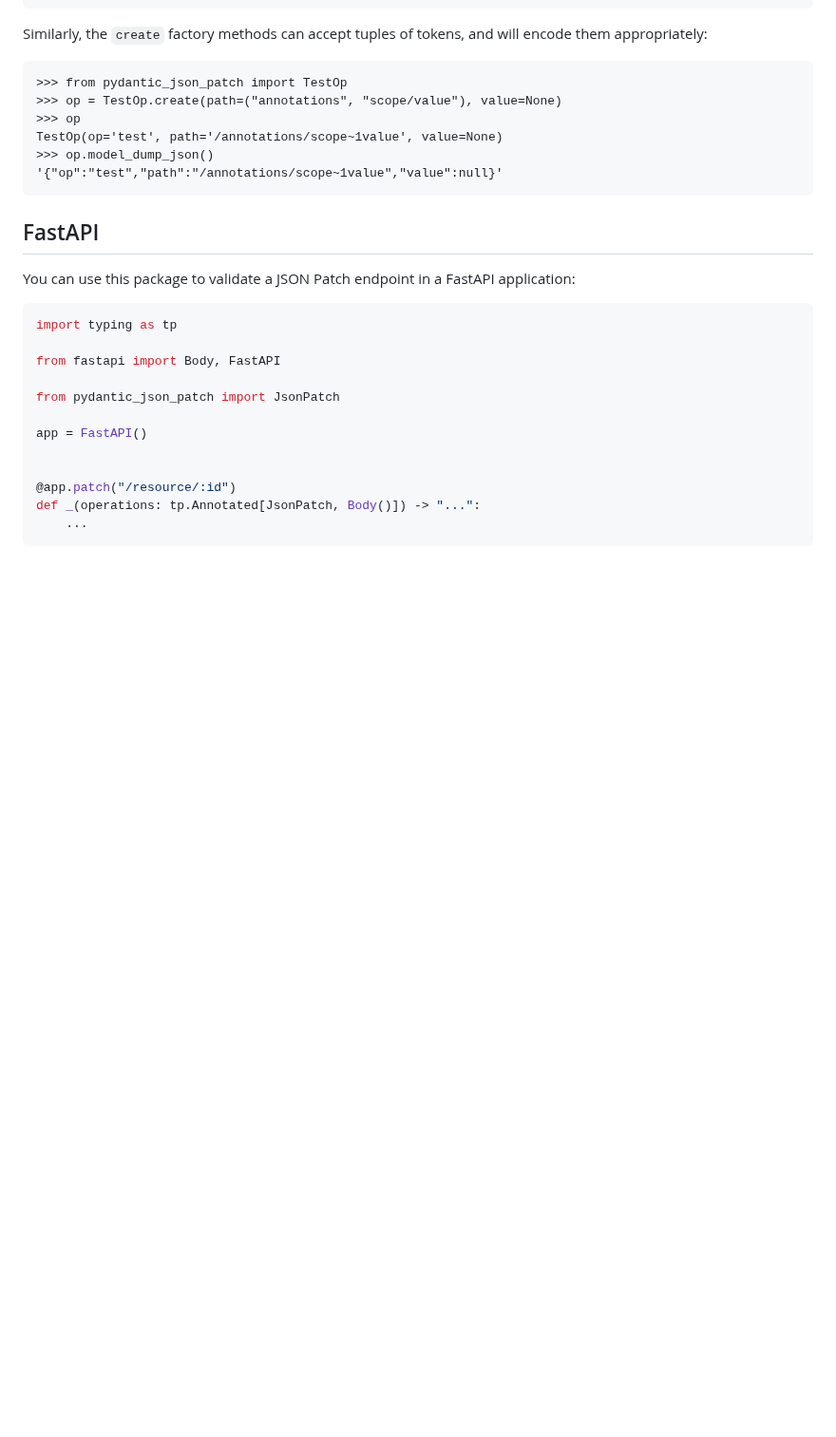
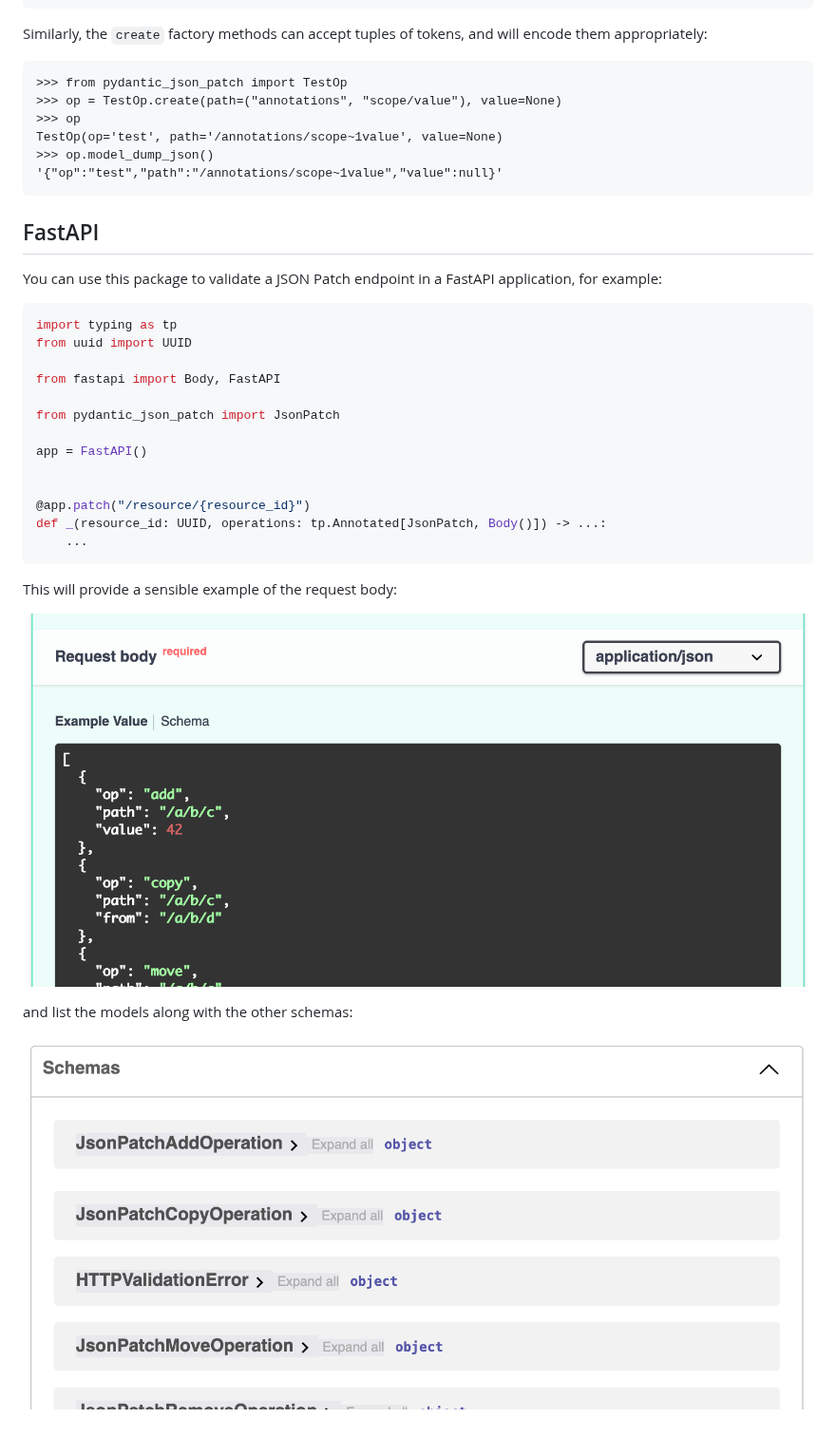
Before and after one commit to textbook/pydantic_json_patch, a Markdown page: README.md, the part around the change. Shown at 95% size. Rendered like a GitHub page; pictures changed too: docs/swagger-example.png (added), docs/swagger-schemas.png (added); blank space fills up the shorter version.

Commit message:
Improve FastAPI tests and docs

````diff
--- a/README.md
+++ b/README.md
@@ -59,10 +59,11 @@ TestOp(op='test', path='/annotations/scope~1value', value=None)
 
 ## FastAPI
 
-You can use this package to validate a JSON Patch endpoint in a FastAPI application:
+You can use this package to validate a JSON Patch endpoint in a FastAPI application, for example:
 
 ```python
 import typing as tp
+from uuid import UUID
 
 from fastapi import Body, FastAPI
 
@@ -71,12 +72,22 @@ from pydantic_json_patch import JsonPatch
 app = FastAPI()
 
 
-@app.patch("/resource/:id")
-def _(operations: tp.Annotated[JsonPatch, Body()]) -> "...":
+@app.patch("/resource/{resource_id}")
+def _(resource_id: UUID, operations: tp.Annotated[JsonPatch, Body()]) -> ...:
     ...
 ```
+
+This will provide a sensible example of the request body:
+
+[![Screenshot of Swagger UI request body example][swagger-example]][swagger-example]
+
+and list the models along with the other schemas:
+
+[![Screenshot of Swagger UI schema list][swagger-schemas]][swagger-schemas]
 
   [fastapi]: https://fastapi.tiangolo.com/
   [json patch]: https://datatracker.ietf.org/doc/html/rfc6902/
   [json pointer]: https://datatracker.ietf.org/doc/html/rfc6901/
   [pydantic]: https://docs.pydantic.dev/latest/
+  [swagger-example]: docs/swagger-example.png
+  [swagger-schemas]: docs/swagger-schemas.png
````
Also changed, not shown: 2 other files.
